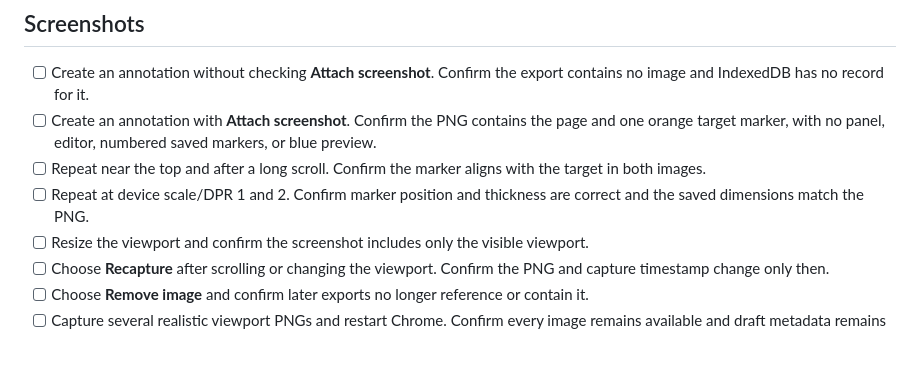
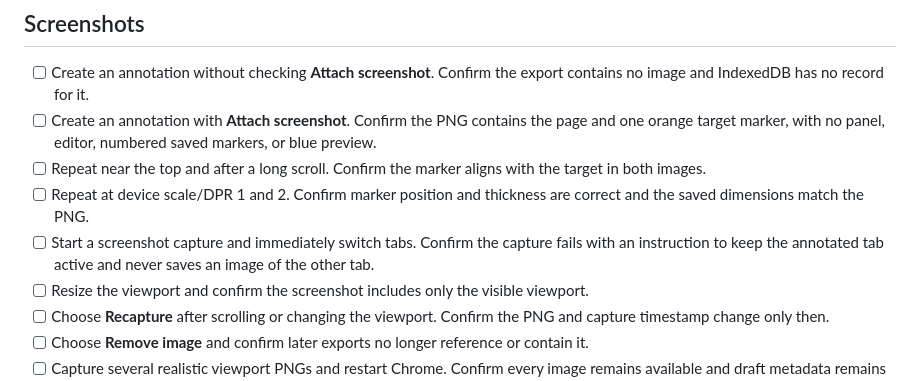
Before and after one commit to rexkirshner/page-review, a Markdown page: docs/manual-testing.md, the part around the change. GitHub-like rendering; blank space fills up the shorter version.

```diff
--- a/docs/manual-testing.md
+++ b/docs/manual-testing.md
@@ -42,6 +42,7 @@ Build the extension, load `dist` as an unpacked extension, and serve the fixture
 - [ ] Create an annotation with **Attach screenshot**. Confirm the PNG contains the page and one orange target marker, with no panel, editor, numbered saved markers, or blue preview.
 - [ ] Repeat near the top and after a long scroll. Confirm the marker aligns with the target in both images.
 - [ ] Repeat at device scale/DPR 1 and 2. Confirm marker position and thickness are correct and the saved dimensions match the PNG.
+- [ ] Start a screenshot capture and immediately switch tabs. Confirm the capture fails with an instruction to keep the annotated tab active and never saves an image of the other tab.
 - [ ] Resize the viewport and confirm the screenshot includes only the visible viewport.
 - [ ] Choose **Recapture** after scrolling or changing the viewport. Confirm the PNG and capture timestamp change only then.
 - [ ] Choose **Remove image** and confirm later exports no longer reference or contain it.
```
Also changed, not shown: README.md (+3 -1 lines), docs/architecture.md (+3 -3 lines).
